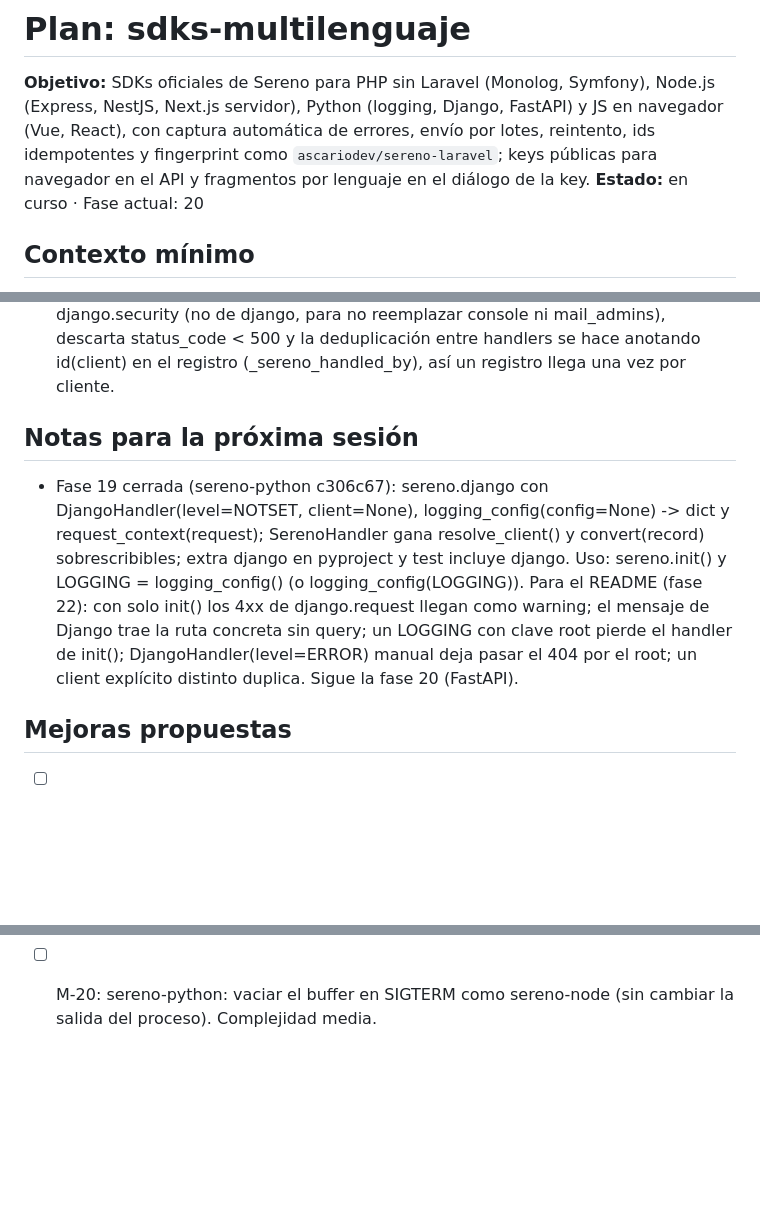
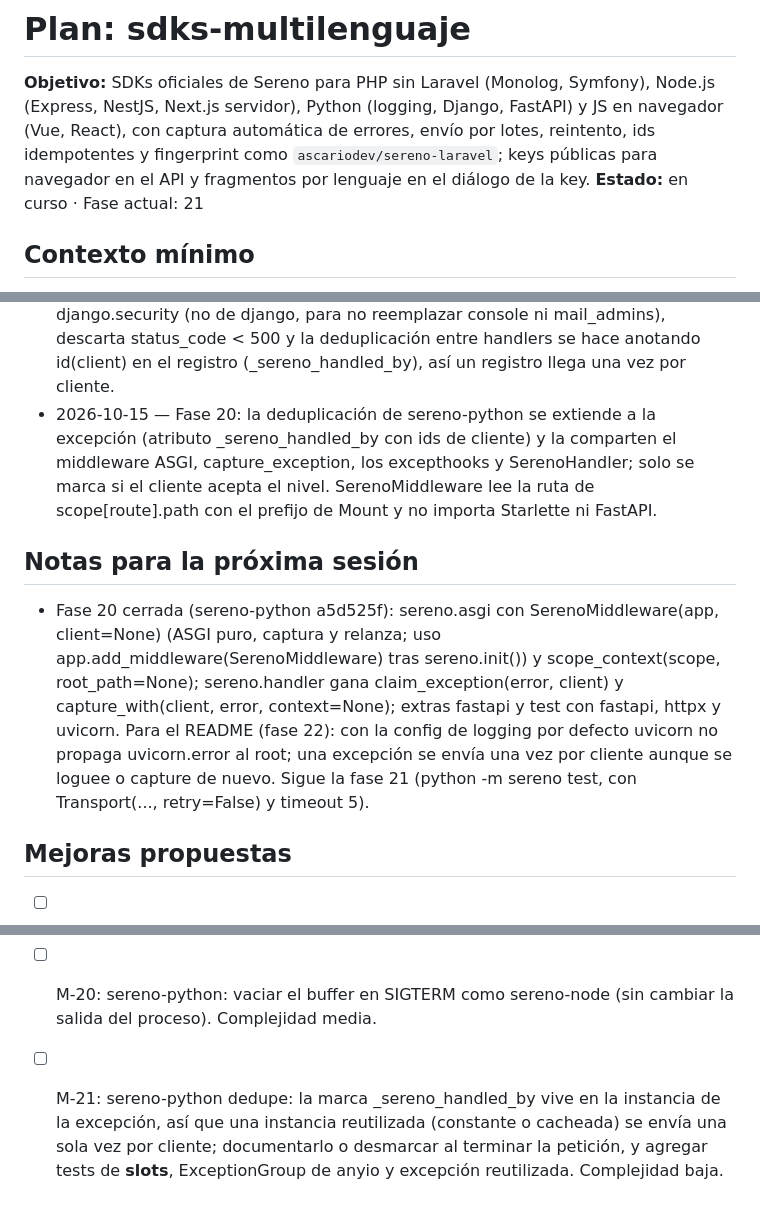
Before and after one commit to ascariodev/sereno, a Markdown page: docs/plans/sdks-multilenguaje.md, 3 parts joined by grey strips. Drawn GitHub-style; blank space fills up the shorter version.

Commit message:
docs: sdks-multilenguaje fase 20, sereno-python FastAPI

```diff
--- a/docs/plans/sdks-multilenguaje.md
+++ b/docs/plans/sdks-multilenguaje.md
@@ -4,7 +4,7 @@
 Python (logging, Django, FastAPI) y JS en navegador (Vue, React), con captura automática de errores, envío por lotes,
 reintento, ids idempotentes y fingerprint como `ascariodev/sereno-laravel`; keys públicas para navegador en el API y
 fragmentos por lenguaje en el diálogo de la key.
-**Estado:** en curso · Fase actual: 20
+**Estado:** en curso · Fase actual: 21
 
 ## Contexto mínimo
 - Repos: monorepo (`api/`, `web/`, `app/`, `docs/`) y repos hermanos nuevos `../sereno-php`, `../sereno-js` y
@@ -264,9 +264,10 @@ fragmentos por lenguaje en el diálogo de la key.
 - 2026-10-15 — Fase 17: el Client de sereno-python usa un hilo daemon con Condition sobre RLock, guardia thread-local y reinicio tras os.fork (register_at_fork, buffer vacío en el hijo); el timeout de urllib es por operación de socket y no cubre DNS.
 - 2026-10-15 — Fase 18: sereno-python solo captura Exception (KeyboardInterrupt y SystemExit pasan), encadena sys.excepthook y threading.excepthook llamando siempre al anterior, no toca el nivel del root logger, ignora los loggers sereno* y lo que llega con client.reentrant, y vacía en un atexit registrado al importar el paquete con tope de 10 s.
 - 2026-10-15 — Fase 19: DjangoHandler se cuelga de django.request y django.security (no de django, para no reemplazar console ni mail_admins), descarta status_code < 500 y la deduplicación entre handlers se hace anotando id(client) en el registro (_sereno_handled_by), así un registro llega una vez por cliente.
+- 2026-10-15 — Fase 20: la deduplicación de sereno-python se extiende a la excepción (atributo _sereno_handled_by con ids de cliente) y la comparten el middleware ASGI, capture_exception, los excepthooks y SerenoHandler; solo se marca si el cliente acepta el nivel. SerenoMiddleware lee la ruta de scope[route].path con el prefijo de Mount y no importa Starlette ni FastAPI.
 
 ## Notas para la próxima sesión
-- Fase 19 cerrada (sereno-python c306c67): sereno.django con DjangoHandler(level=NOTSET, client=None), logging_config(config=None) -> dict y request_context(request); SerenoHandler gana resolve_client() y convert(record) sobrescribibles; extra django en pyproject y test incluye django. Uso: sereno.init() y LOGGING = logging_config() (o logging_config(LOGGING)). Para el README (fase 22): con solo init() los 4xx de django.request llegan como warning; el mensaje de Django trae la ruta concreta sin query; un LOGGING con clave root pierde el handler de init(); DjangoHandler(level=ERROR) manual deja pasar el 404 por el root; un client explícito distinto duplica. Sigue la fase 20 (FastAPI).
+- Fase 20 cerrada (sereno-python a5d525f): sereno.asgi con SerenoMiddleware(app, client=None) (ASGI puro, captura y relanza; uso app.add_middleware(SerenoMiddleware) tras sereno.init()) y scope_context(scope, root_path=None); sereno.handler gana claim_exception(error, client) y capture_with(client, error, context=None); extras fastapi y test con fastapi, httpx y uvicorn. Para el README (fase 22): con la config de logging por defecto uvicorn no propaga uvicorn.error al root; una excepción se envía una vez por cliente aunque se loguee o capture de nuevo. Sigue la fase 21 (python -m sereno test, con Transport(..., retry=False) y timeout 5).
 
 ## Mejoras propuestas
 - [ ] M-1: sereno-laravel depende de sereno-php para el formateo y el transporte, en vez de duplicarlos.
@@ -300,3 +301,4 @@ fragmentos por lenguaje en el diálogo de la key.
 - [ ] M-18: sereno-python formateador: claves de mapa no string distintas de PHP (None da [object NoneType] en vez de cadena vacía, bool true/false en vez de 1/0); tratar None como cadena vacía para paridad. Complejidad baja.
 - [ ] M-19: sereno-python Client: si _drain_sync sale porque un hilo arrancó a mitad del vaciado, flush puede devolver False sin timeout; repetir wait_for si hay hilo vivo y documentar que el vaciado síncrono ignora el timeout restante. Complejidad baja.
 - [ ] M-20: sereno-python: vaciar el buffer en SIGTERM como sereno-node (sin cambiar la salida del proceso). Complejidad media.
+- [ ] M-21: sereno-python dedupe: la marca _sereno_handled_by vive en la instancia de la excepción, así que una instancia reutilizada (constante o cacheada) se envía una sola vez por cliente; documentarlo o desmarcar al terminar la petición, y agregar tests de __slots__, ExceptionGroup de anyio y excepción reutilizada. Complejidad baja.
```
Also changed, not shown: other parts of docs/plans/sdks-multilenguaje.md (+1 -1 lines).
